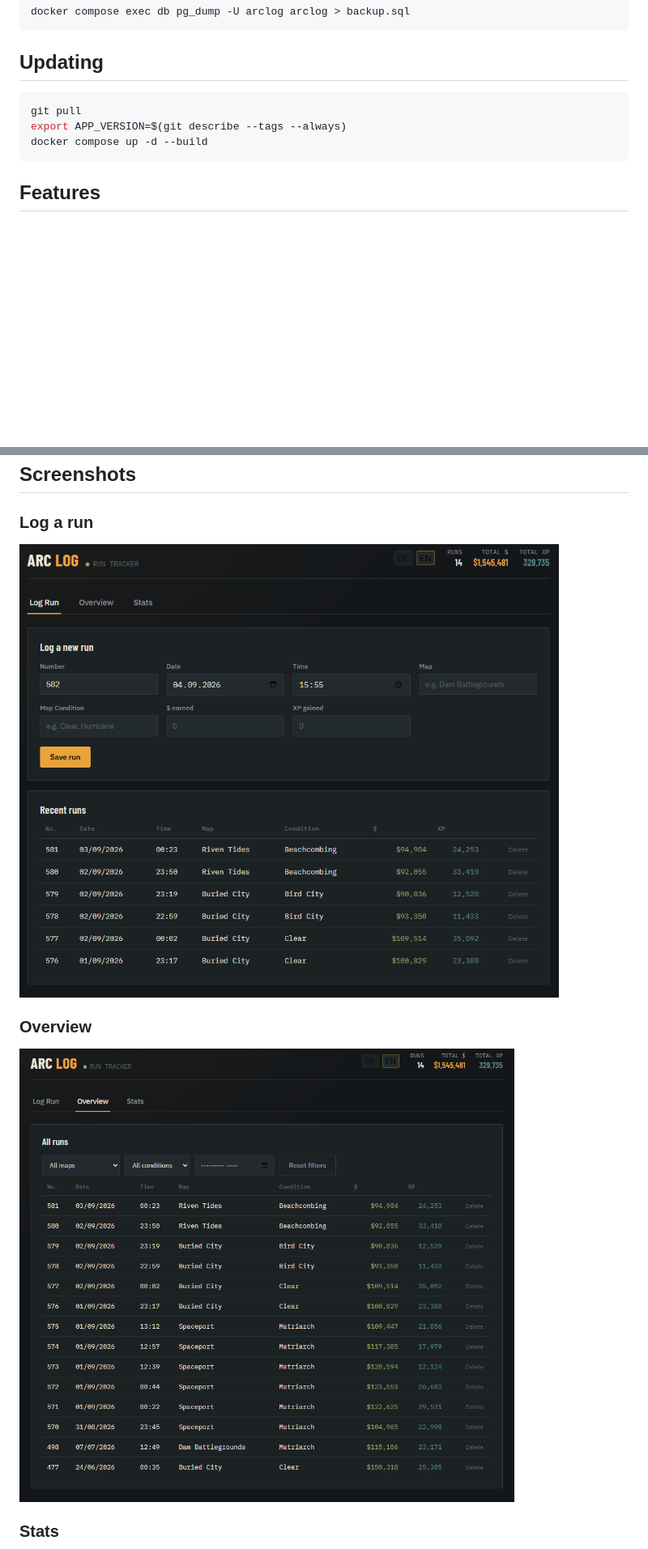
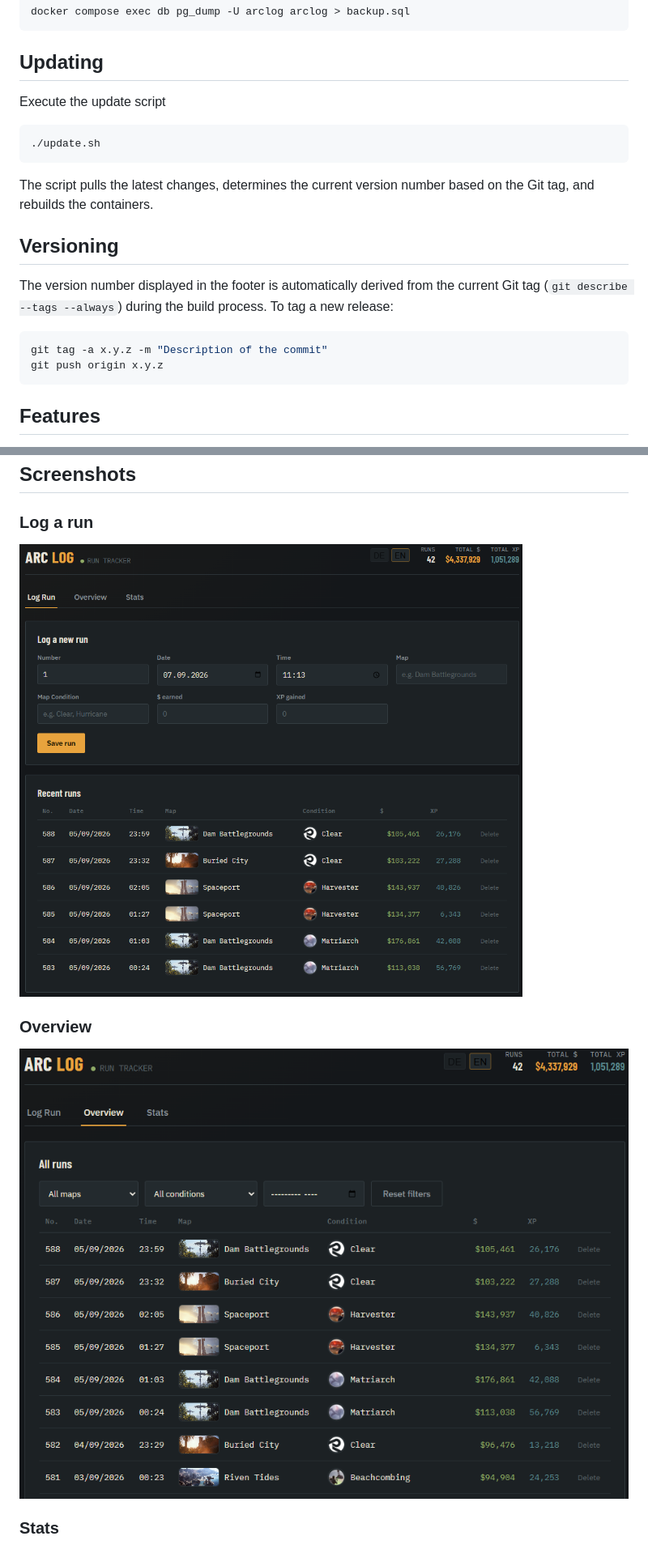
Before and after one commit to JCSimon1/arc-raiders-salvage-log, a Markdown page: README.md, 2 parts joined by grey strips. Shown: that part at 81% size. GitHub-like rendering; pictures changed too: docs/screenshots/arc_raiders_salvage_log_screenshot_log_run.png, docs/screenshots/arc_raiders_salvage_log_screenshot_overview.png; blank space fills up the shorter version.

Commit message:
Update to include latest changes and screenshots

````diff
--- a/README.md
+++ b/README.md
@@ -78,10 +92,21 @@ docker compose exec db pg_dump -U arclog arclog > backup.sql
 
 ## Updating
 
+Execute the update script
 ```bash
-git pull
-export APP_VERSION=$(git describe --tags --always)
-docker compose up -d --build
+./update.sh
+```
+
+The script pulls the latest changes, determines the current version number based on the Git tag, and rebuilds the containers.
+
+## Versioning
+
+The version number displayed in the footer is automatically derived from the current Git tag (`git describe --tags --always`) during the build process. To tag a new release:
+
+
+```bash
+git tag -a x.y.z -m "Description of the commit"
+git push origin x.y.z
 ```
 
 ## Features
````
Also changed, not shown: other parts of README.md (+14 -0 lines).
